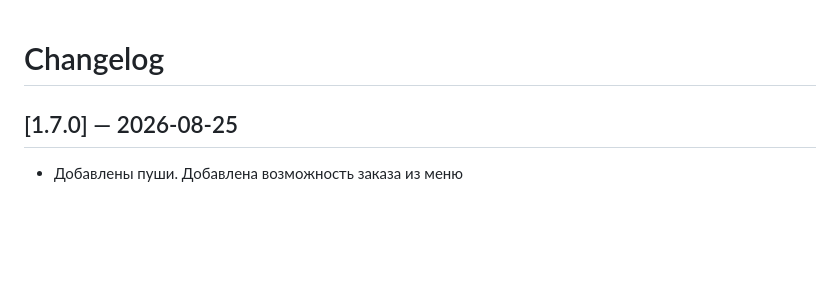
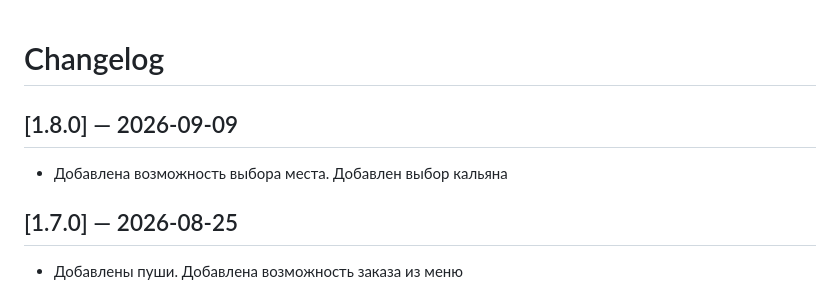
Before and after one commit to Miroshinsv/hookah-userapp, a Markdown page: CHANGELOG.md, the part around the change. Drawn GitHub-style; blank space fills up the shorter version.

Commit message:
chore: release v1.8.0

```diff
--- a/CHANGELOG.md
+++ b/CHANGELOG.md
@@ -1,4 +1,8 @@
 # Changelog
+
+## [1.8.0] — 2026-09-09
+
+- Добавлена возможность выбора места. Добавлен выбор кальяна
 
 ## [1.7.0] — 2026-08-25
 
```
